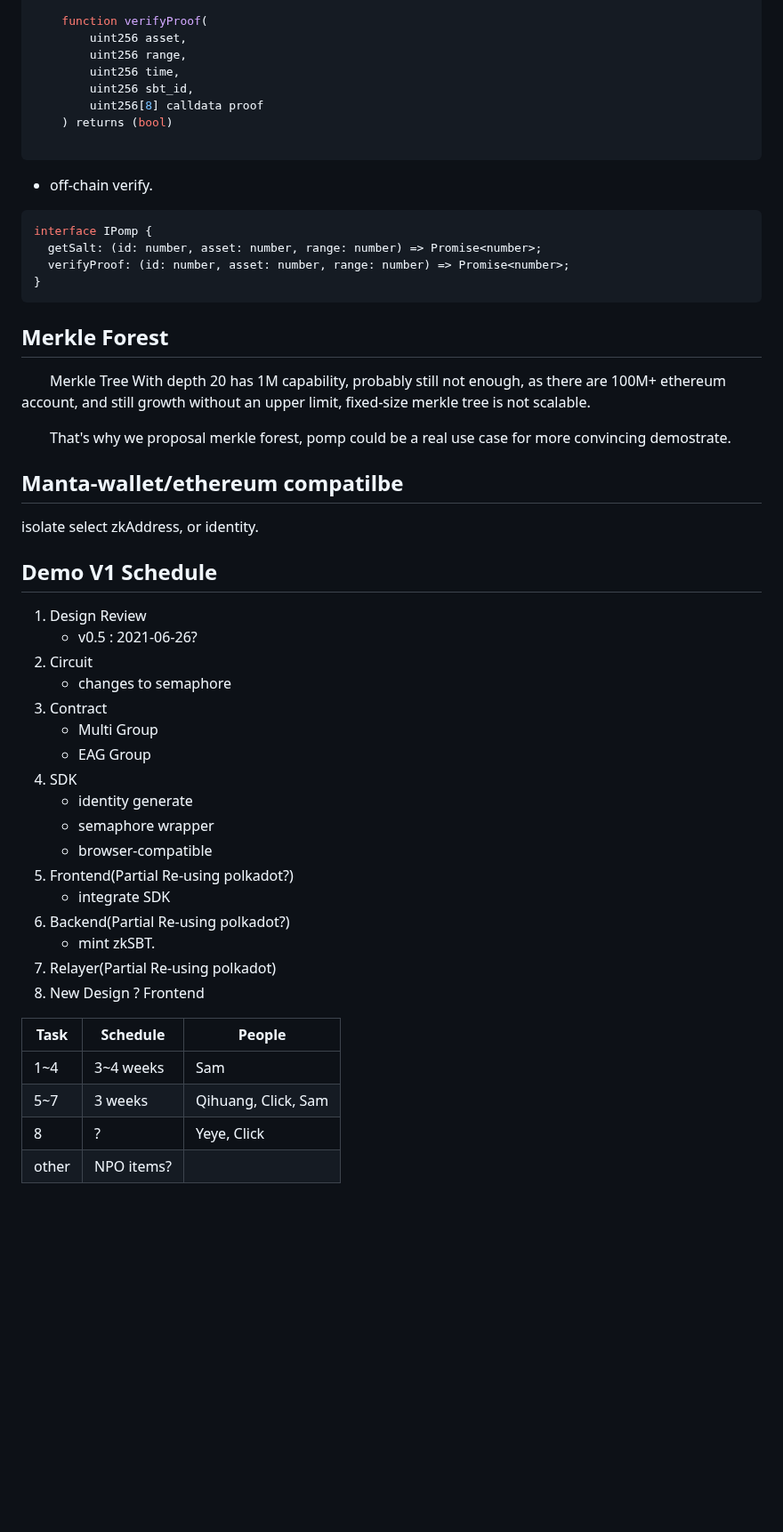
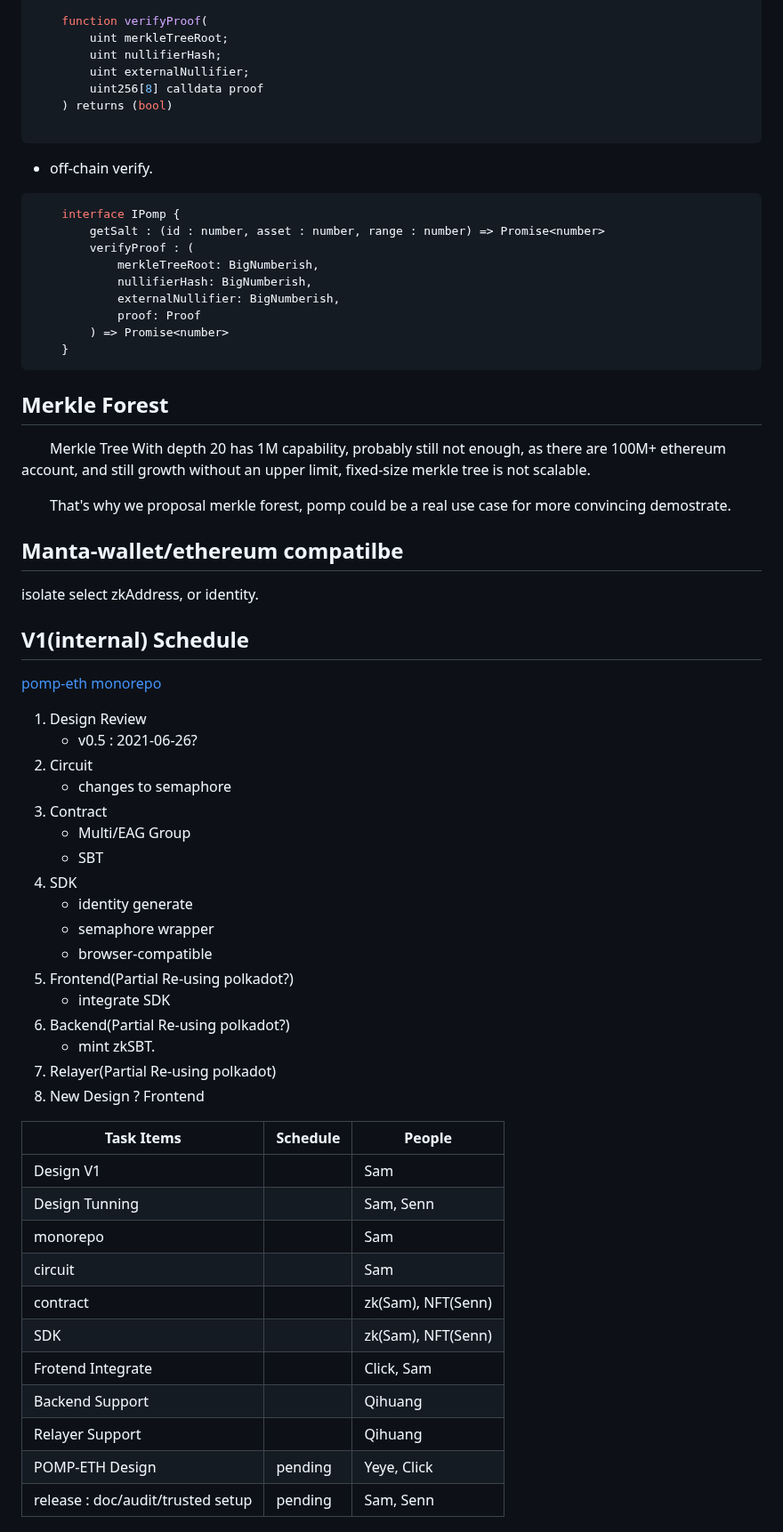
Before and after one commit to simonatweb3/zkNFT, a Markdown page: README.md, the part around one of its changes. Shown at 89% size. Drawn GitHub-style; blank space fills up the shorter version.

Commit message:
refine Design

````diff
--- a/README.md
+++ b/README.md
@@ -194,23 +228,27 @@ derive per sbt identity:
     mapping(uint256 => uint256) salts;
 
     function verifyProof(
-        uint256 asset,
-        uint256 range,
-        uint256 time,
-        uint256 sbt_id,
+        uint merkleTreeRoot;
+        uint nullifierHash;
+        uint externalNullifier;
         uint256[8] calldata proof
     ) returns (bool)
 
 ```
 
-- off-chain verify.
+* off-chain verify.
+```typescript
+    interface IPomp {
+        getSalt : (id : number, asset : number, range : number) => Promise<number>
+        verifyProof : (
+            merkleTreeRoot: BigNumberish,
+            nullifierHash: BigNumberish,
+            externalNullifier: BigNumberish,
+            proof: Proof
+        ) => Promise<number>
+    }
+```
 
-```typescript
-interface IPomp {
-  getSalt: (id: number, asset: number, range: number) => Promise<number>;
-  verifyProof: (id: number, asset: number, range: number) => Promise<number>;
-}
-```
 
 ## Merkle Forest
 
@@ -222,29 +260,40 @@ interface IPomp {
 
 isolate select zkAddress, or identity.
 
-## Demo V1 Schedule
+## V1(internal) Schedule
+
+[pomp-eth monorepo](https://github.com/Manta-Network/pomp-eth)
 
 1. Design Review
-   - v0.5 : 2021-06-26?
+    * v0.5 : 2021-06-26?
 2. Circuit
-   - changes to semaphore
+    * changes to semaphore
 3. Contract
-   - Multi Group
-   - EAG Group
+    * Multi/EAG Group
+    * SBT
 4. SDK
-   - identity generate
-   - semaphore wrapper
-   - browser-compatible
+    * identity generate
+    * semaphore wrapper
+    * browser-compatible
 5. Frontend(Partial Re-using polkadot?)
-   - integrate SDK
+    * integrate SDK
 6. Backend(Partial Re-using polkadot?)
-   - mint zkSBT.
+    * mint zkSBT.
 7. Relayer(Partial Re-using polkadot)
 8. New Design ? Frontend
 
-| Task  | Schedule   | People              |
-| ----- | ---------- | ------------------- |
-| 1~4   | 3~4 weeks  | Sam                 |
-| 5~7   | 3 weeks    | Qihuang, Click, Sam |
-| 8     | ?          | Yeye, Click         |
-| other | NPO items? |                     |
+
+|Task Items|Schedule|People|
+|---|---|---|
+|Design V1 ||Sam|
+|Design Tunning||Sam, Senn|
+|monorepo||Sam|
+|circuit||Sam|
+|contract||zk(Sam), NFT(Senn)|
+|SDK||zk(Sam), NFT(Senn)|
+|Frotend Integrate||Click, Sam|
+|Backend Support||Qihuang|
+|Relayer Support ||Qihuang|
+|POMP-ETH Design|pending|Yeye, Click|
+|release : doc/audit/trusted setup|pending|Sam, Senn|
+
````
Also changed, not shown: other parts of README.md (+93 -29 lines).
